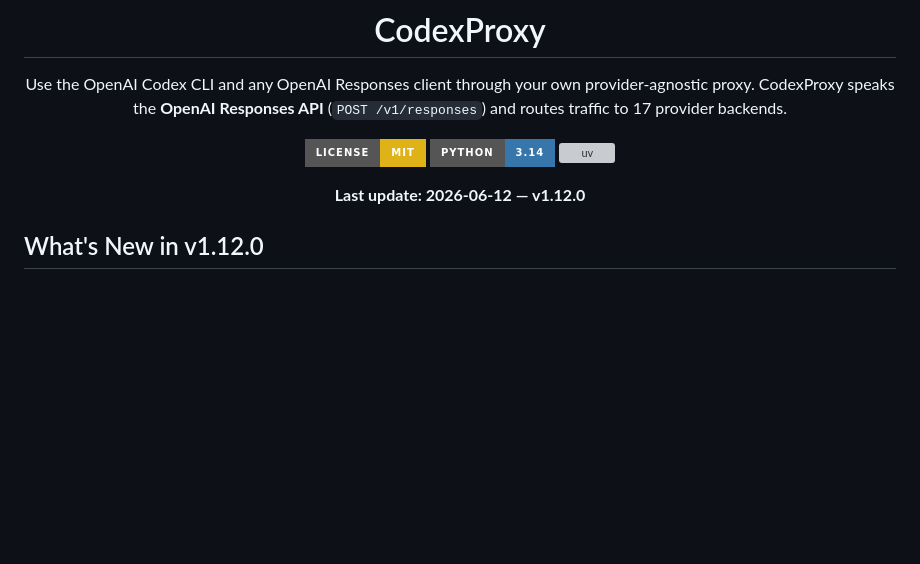
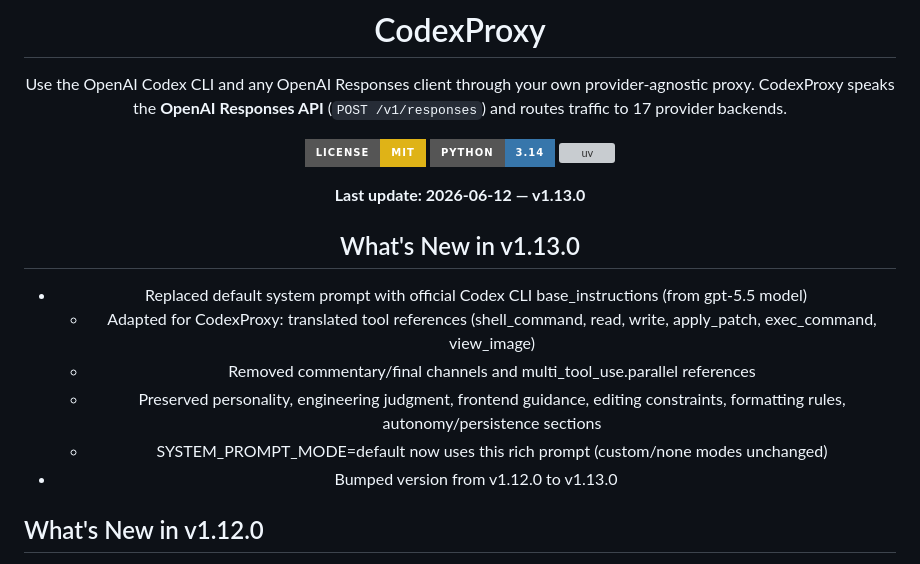
Before and after one commit to chrometechhype/codexproxy, a Markdown page: README.md, the part around the change. GitHub-like rendering; badges without logos; blank space fills up the shorter version; grey boxes are pictures that could not be loaded.

Commit message:
docs: update README for v1.13.0 release
- Updated version badge to v1.13.0
- Added 'What's New in v1.13.0' section documenting:
  * Default system prompt replaced with official Codex CLI base_instructions (gpt-5.5 model)
  * Adapted for CodexProxy tools (shell_command, read, write, apply_patch, etc.)
  - Removed commentary/final channels and multi_tool_use.parallel references
  - Preserved all personality, engineering, frontend, editing constraints sections
  - SYSTEM_PROMPT_MODE=default now uses rich prompt
- Changelog now properly reflects v1.13.0 changes

```diff
--- a/README.md
+++ b/README.md
@@ -8,7 +8,16 @@ Use the OpenAI Codex CLI and any OpenAI Responses client through your own provid
 [![Python 3.14](https://img.shields.io/badge/python-3.14-3776ab.svg?style=for-the-badge&logo=python&logoColor=white)](https://www.python.org/downloads/)
 [![uv](https://img.shields.io/endpoint?url=https://raw.githubusercontent.com/astral-sh/uv/main/assets/badge/v0.json&style=for-the-badge)](https://github.com/astral-sh/uv)
 
-**Last update: 2026-06-12 — v1.12.0**
+**Last update: 2026-06-12 — v1.13.0**
+
+## What's New in v1.13.0
+
+- Replaced default system prompt with official Codex CLI base_instructions (from gpt-5.5 model)
+  - Adapted for CodexProxy: translated tool references (shell_command, read, write, apply_patch, exec_command, view_image)
+  - Removed commentary/final channels and multi_tool_use.parallel references
+  - Preserved personality, engineering judgment, frontend guidance, editing constraints, formatting rules, autonomy/persistence sections
+  - SYSTEM_PROMPT_MODE=default now uses this rich prompt (custom/none modes unchanged)
+- Bumped version from v1.12.0 to v1.13.0
 
 </div>
 
```
